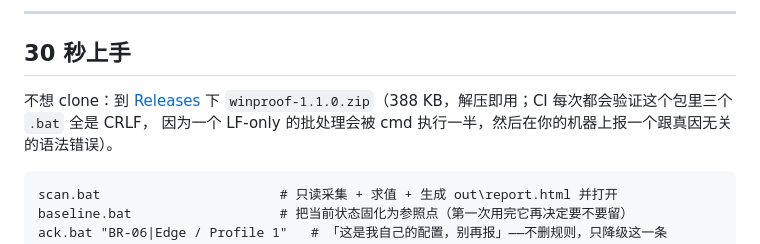
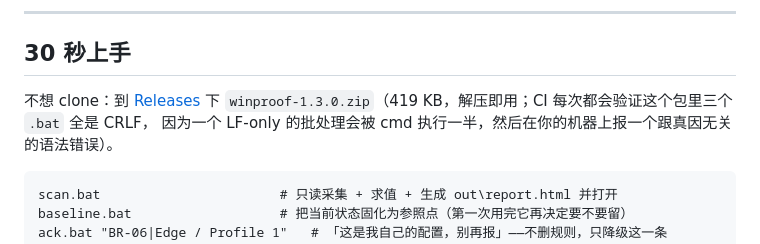
Before and after one commit to xuange-hu/winproof, a Markdown page: README.zh-CN.md, the part around the change. Rendered like a GitHub page.

````diff
--- a/README.zh-CN.md
+++ b/README.zh-CN.md
@@ -52,8 +52,8 @@
 
 ## 30 秒上手
 
-不想 clone：到 [Releases](https://github.com/xuange-hu/winproof/releases/tag/v1.1.0) 下
-`winproof-1.1.0.zip`（388 KB，解压即用；CI 每次都会验证这个包里三个 `.bat` 全是 CRLF，
+不想 clone：到 [Releases](https://github.com/xuange-hu/winproof/releases/tag/v1.3.0) 下
+`winproof-1.3.0.zip`（419 KB，解压即用；CI 每次都会验证这个包里三个 `.bat` 全是 CRLF，
 因为一个 LF-only 的批处理会被 cmd 执行一半，然后在你的机器上报一个跟真因无关的语法错误）。
 
 ```
````
Also changed, not shown: README.md (+2 -2 lines).
